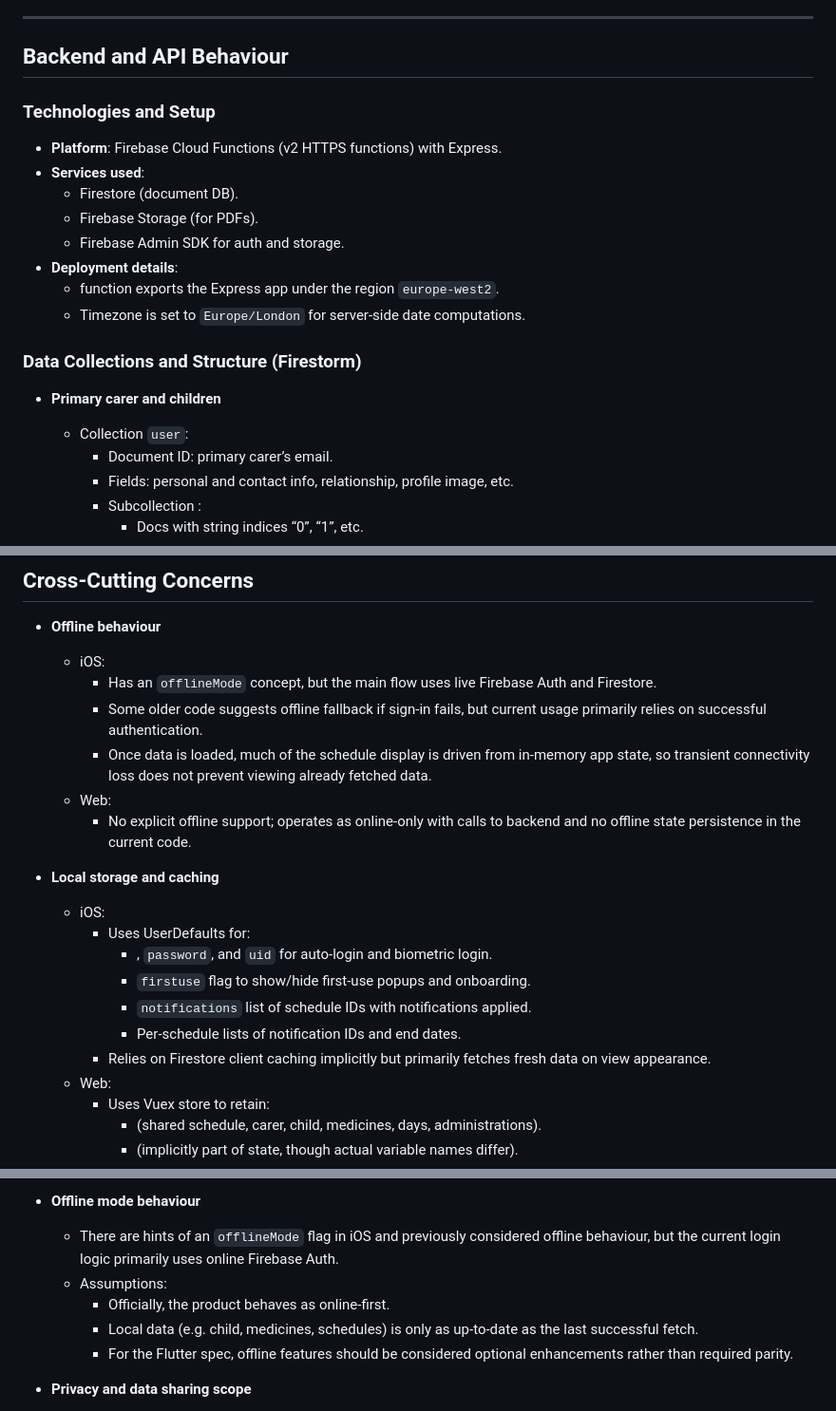
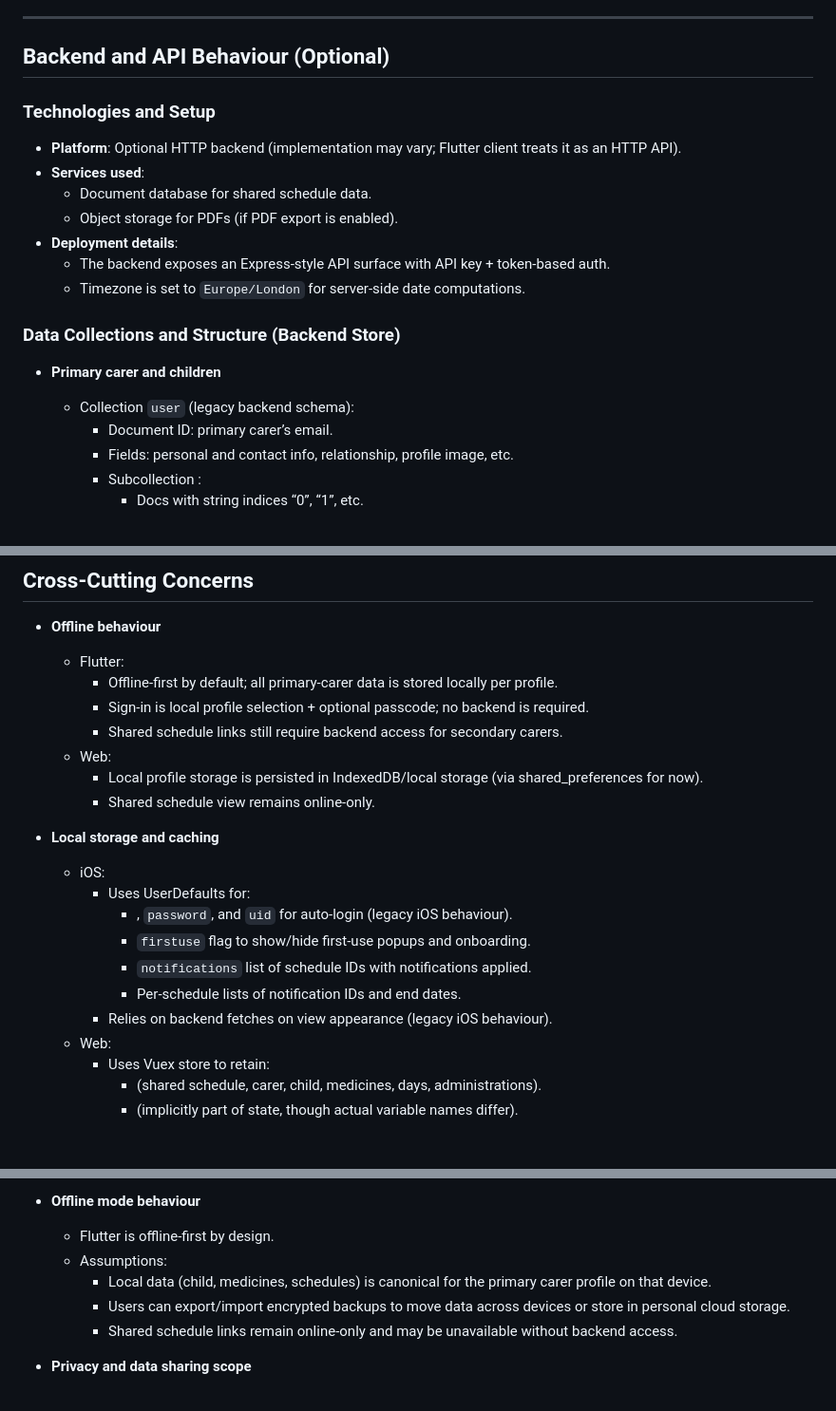
Before and after one commit to rcpch/medicines-for-children-flutter, a Markdown page: spec.md, 3 parts joined by grey strips. Shown at 95% size. Drawn GitHub-style; blank space fills up the shorter version.

```diff
--- a/spec.md
+++ b/spec.md
@@ -724,23 +705,22 @@
 
 ---
 
-## Backend and API Behaviour
+## Backend and API Behaviour (Optional)
 
 ### Technologies and Setup
 
-- **Platform**: Firebase Cloud Functions (v2 HTTPS functions) with Express.
+- **Platform**: Optional HTTP backend (implementation may vary; Flutter client treats it as an HTTP API).
 - **Services used**:
-  - Firestore (document DB).
-  - Firebase Storage (for PDFs).
-  - Firebase Admin SDK for auth and storage.
+  - Document database for shared schedule data.
+  - Object storage for PDFs (if PDF export is enabled).
 - **Deployment details**:
-  -  function exports the Express app under the region `europe-west2`.
+  - The backend exposes an Express-style API surface with API key + token-based auth.
   - Timezone is set to `Europe/London` for server-side date computations.
 
-### Data Collections and Structure (Firestorm)
+### Data Collections and Structure (Backend Store)
 
 - **Primary carer and children**
-  - Collection `user`:
+  - Collection `user` (legacy backend schema):
     - Document ID: primary carer’s email.
     - Fields: personal and contact info, relationship, profile image, etc.
     - Subcollection :
@@ -952,21 +932,22 @@
 ## Cross-Cutting Concerns
 
 - **Offline behaviour**
-  - iOS:
-    - Has an `offlineMode` concept, but the main flow uses live Firebase Auth and Firestore.
-    - Some older code suggests offline fallback if sign-in fails, but current usage primarily relies on successful authentication.
-    - Once data is loaded, much of the schedule display is driven from in-memory app state, so transient connectivity loss does not prevent viewing already fetched data.
+  - Flutter:
+    - Offline-first by default; all primary-carer data is stored locally per profile.
+    - Sign-in is local profile selection + optional passcode; no backend is required.
+    - Shared schedule links still require backend access for secondary carers.
   - Web:
-    - No explicit offline support; operates as online-only with calls to backend and no offline state persistence in the current code.
+    - Local profile storage is persisted in IndexedDB/local storage (via shared_preferences for now).
+    - Shared schedule view remains online-only.
 
 - **Local storage and caching**
   - iOS:
     - Uses UserDefaults for:
-      - , `password`, and `uid` for auto-login and biometric login.
+      - , `password`, and `uid` for auto-login (legacy iOS behaviour).
       - `firstuse` flag to show/hide first-use popups and onboarding.
       - `notifications` list of schedule IDs with notifications applied.
       - Per-schedule lists of notification IDs and end dates.
-    - Relies on Firestore client caching implicitly but primarily fetches fresh data on view appearance.
+    - Relies on backend fetches on view appearance (legacy iOS behaviour).
   - Web:
     - Uses Vuex store to retain:
       -  (shared schedule, carer, child, medicines, days, administrations).
@@ -1098,11 +1080,11 @@
     - Flutter should support these states as separate conceptual statuses (Pending, Approved, Declined, Ended, Archived).
 
 - **Offline mode behaviour**
-  - There are hints of an `offlineMode` flag in iOS and previously considered offline behaviour, but the current login logic primarily uses online Firebase Auth.
+  - Flutter is offline-first by design.
   - Assumptions:
-    - Officially, the product behaves as online-first.
-    - Local data (e.g. child, medicines, schedules) is only as up-to-date as the last successful fetch.
-    - For the Flutter spec, offline features should be considered optional enhancements rather than required parity.
+    - Local data (child, medicines, schedules) is canonical for the primary carer profile on that device.
+    - Users can export/import encrypted backups to move data across devices or store in personal cloud storage.
+    - Shared schedule links remain online-only and may be unavailable without backend access.
 
 - **Privacy and data sharing scope**
   - MinChild model for shared schedules explicitly limits child information to:
```
Also changed, not shown: other parts of spec.md (+38 -56 lines).
